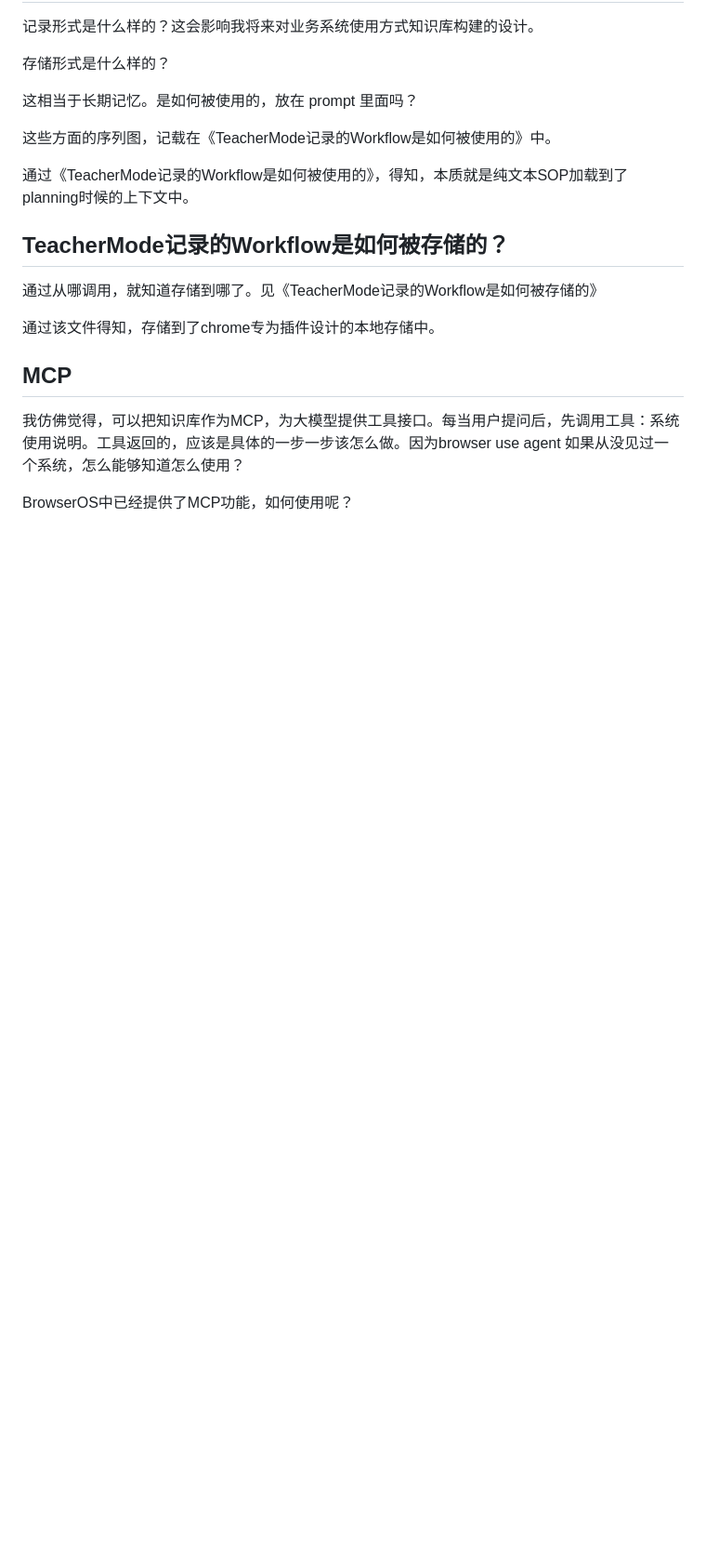
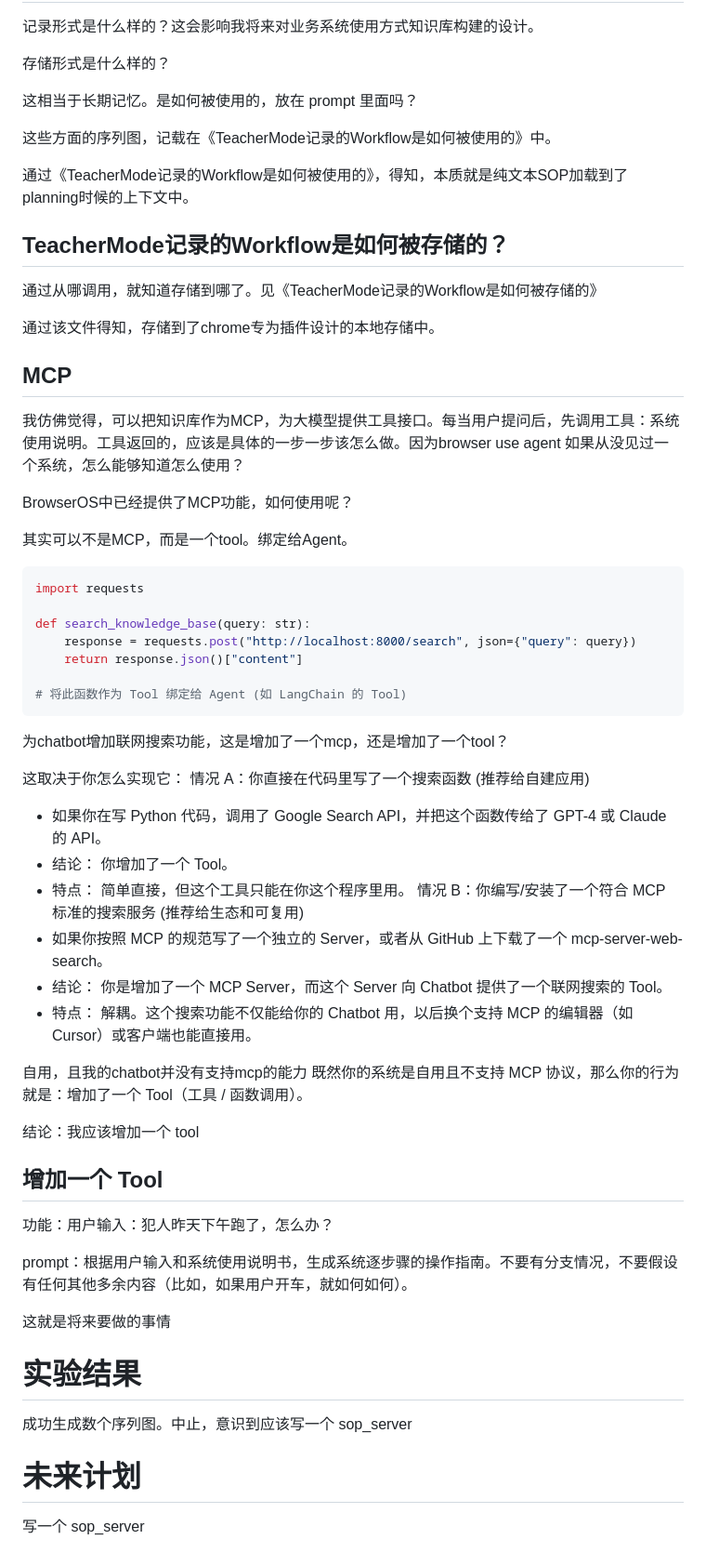
Before and after one commit to fricode1/20251216GUIAgent, a Markdown page: GUI_Agent效果录屏/实验41：继续调试插件学习技术路线/实验说明.md, the part around the change. Shown at 93% size. GitHub-like rendering; blank space fills up the shorter version.

Commit message:
中止实验41

````diff
--- a/GUI_Agent效果录屏/实验41：继续调试插件学习技术路线/实验说明.md
+++ b/GUI_Agent效果录屏/实验41：继续调试插件学习技术路线/实验说明.md
@@ -167,3 +167,48 @@ qwen-plus 既能支持视觉，又支持工具调用。
 我仿佛觉得，可以把知识库作为MCP，为大模型提供工具接口。每当用户提问后，先调用工具：系统使用说明。工具返回的，应该是具体的一步一步该怎么做。因为browser use agent 如果从没见过一个系统，怎么能够知道怎么使用？
 
 BrowserOS中已经提供了MCP功能，如何使用呢？
+
+其实可以不是MCP，而是一个tool。绑定给Agent。
+
+```python
+import requests
+
+def search_knowledge_base(query: str):
+    response = requests.post("http://localhost:8000/search", json={"query": query})
+    return response.json()["content"]
+
+# 将此函数作为 Tool 绑定给 Agent (如 LangChain 的 Tool)
+```
+
+为chatbot增加联网搜索功能，这是增加了一个mcp，还是增加了一个tool？
+
+这取决于你怎么实现它：
+情况 A：你直接在代码里写了一个搜索函数 (推荐给自建应用)
+- 如果你在写 Python 代码，调用了 Google Search API，并把这个函数传给了 GPT-4 或 Claude 的 API。
+- 结论： 你增加了一个 Tool。
+- 特点： 简单直接，但这个工具只能在你这个程序里用。
+情况 B：你编写/安装了一个符合 MCP 标准的搜索服务 (推荐给生态和可复用)
+- 如果你按照 MCP 的规范写了一个独立的 Server，或者从 GitHub 上下载了一个 mcp-server-web-search。
+- 结论： 你是增加了一个 MCP Server，而这个 Server 向 Chatbot 提供了一个联网搜索的 Tool。
+- 特点： 解耦。这个搜索功能不仅能给你的 Chatbot 用，以后换个支持 MCP 的编辑器（如 Cursor）或客户端也能直接用。
+
+自用，且我的chatbot并没有支持mcp的能力
+既然你的系统是自用且不支持 MCP 协议，那么你的行为就是：增加了一个 Tool（工具 / 函数调用）。
+
+结论：我应该增加一个 tool
+
+## 增加一个 Tool
+
+功能：用户输入：犯人昨天下午跑了，怎么办？
+
+prompt：根据用户输入和系统使用说明书，生成系统逐步骤的操作指南。不要有分支情况，不要假设有任何其他多余内容（比如，如果用户开车，就如何如何）。
+
+这就是将来要做的事情
+
+# 实验结果
+
+成功生成数个序列图。中止，意识到应该写一个 sop_server
+
+# 未来计划
+
+写一个 sop_server
````
